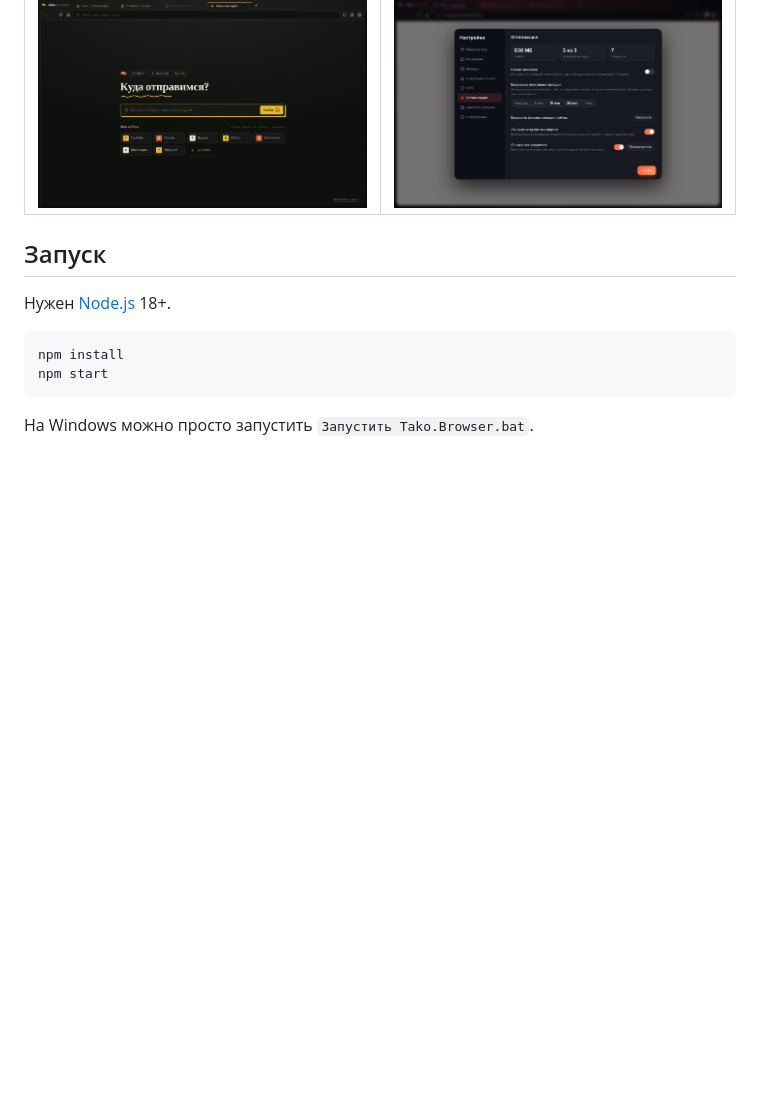
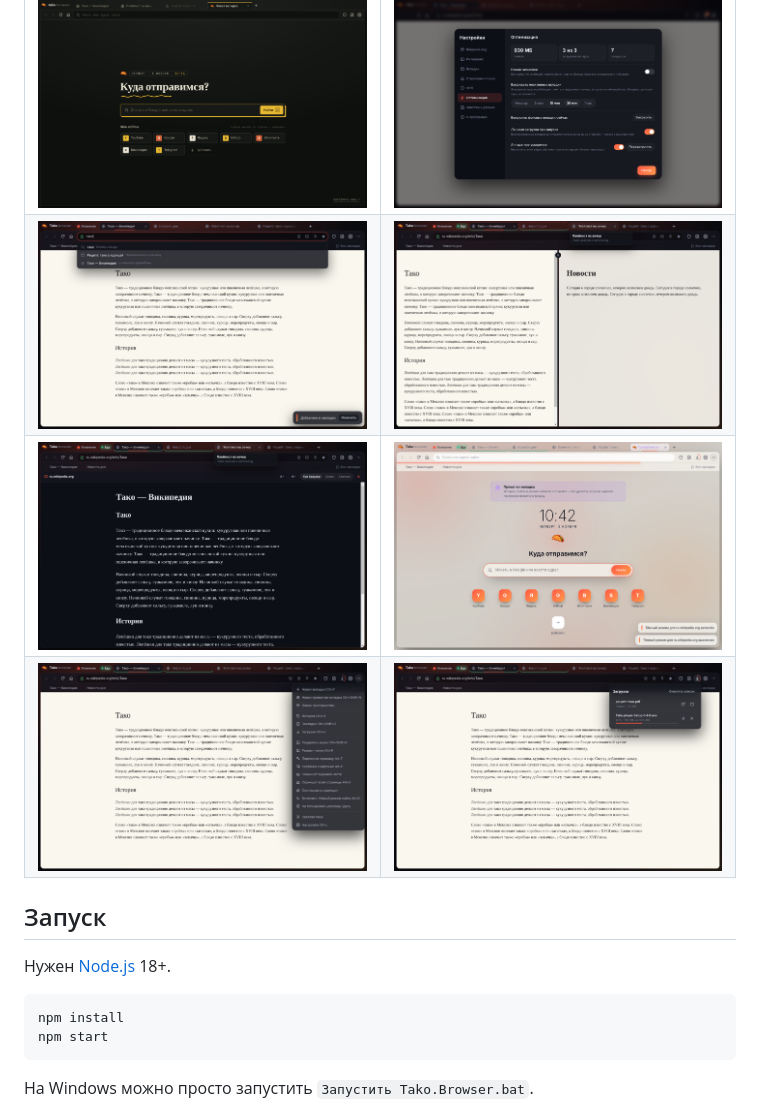
Before and after one commit to soqu4c/Tako.Browser, a Markdown page: README.md, the part around one of its changes. GitHub-like rendering; pictures changed too: docs/screenshots/downloads.png (added), docs/screenshots/light.png (added), docs/screenshots/menu.png (added); blank space fills up the shorter version.

```diff
--- a/README.md
+++ b/README.md
@@ -57,6 +82,9 @@
 | ![Вкладки слева](docs/screenshots/tabs-left.png) | ![Вкладки снизу](docs/screenshots/tabs-bottom.png) |
 | ![Настройки вида](docs/screenshots/settings-look.png) | ![VPN](docs/screenshots/vpn.png) |
 | ![Тема «Ручной»](docs/screenshots/theme-handmade.png) | ![Оптимизация](docs/screenshots/perf.png) |
+| ![Подсказки](docs/screenshots/suggestions.png) | ![Разделённый экран](docs/screenshots/split.png) |
+| ![Режим чтения](docs/screenshots/reader.png) | ![Светлый режим](docs/screenshots/light.png) |
+| ![Меню](docs/screenshots/menu.png) | ![Загрузки](docs/screenshots/downloads.png) |
 
 ## Запуск
 
```
Also changed, not shown: other parts of README.md (+35 -4 lines), 9 other files.
